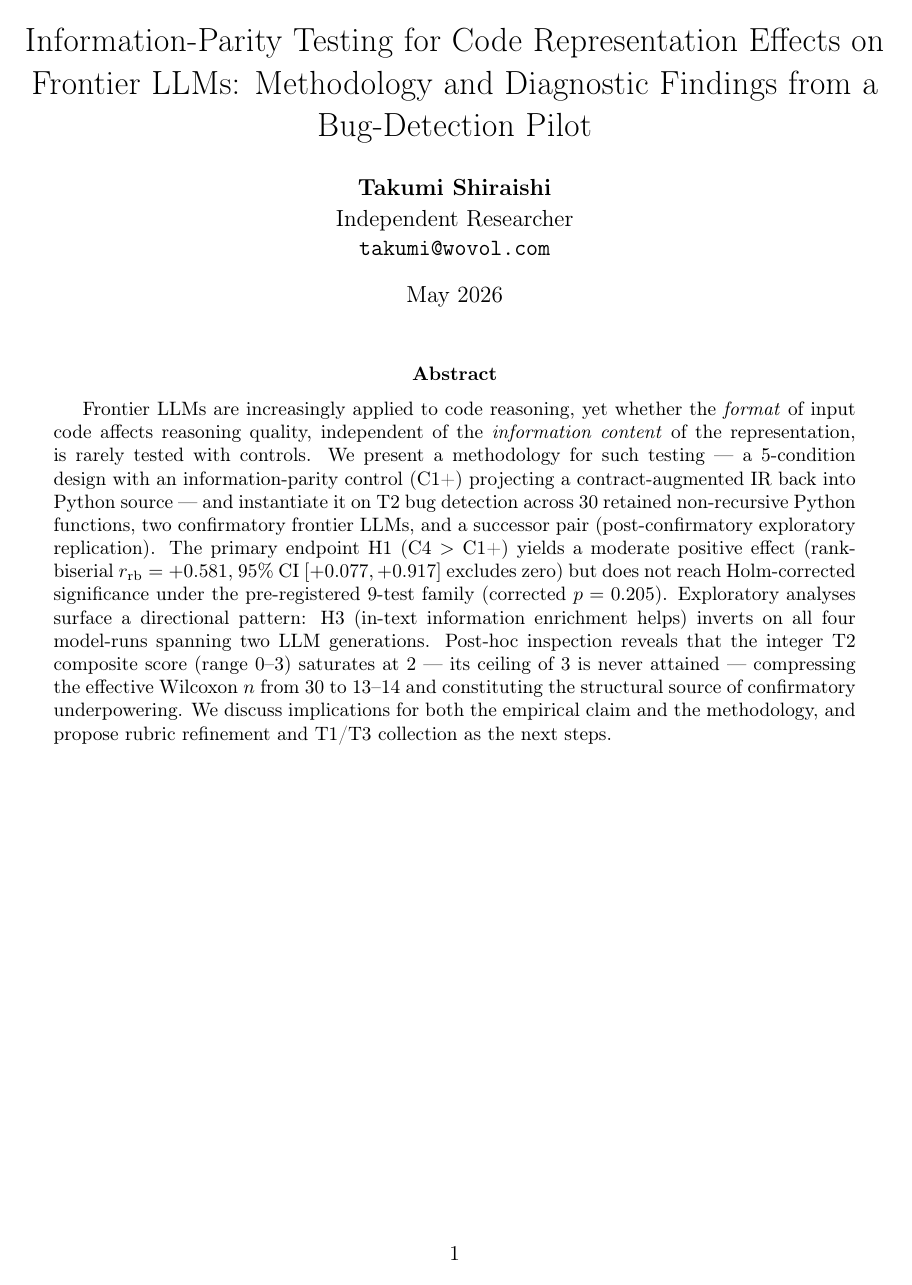
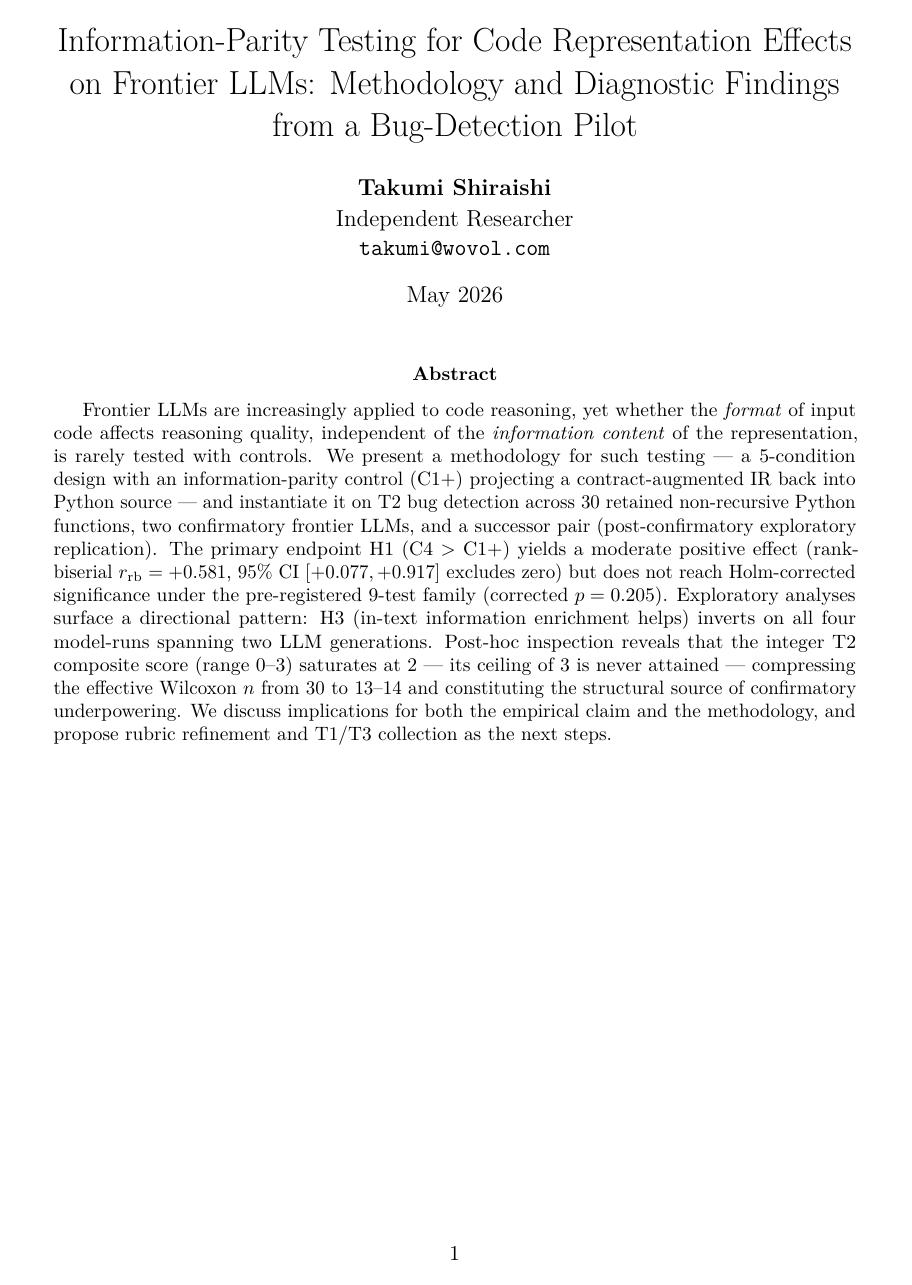
Before and after one commit to WhiteStoneTak/Lumen, a LaTeX paper (paper/main.tex): page 1 of 22 before the commit and page 1 of 21 after it. Compiled offline with pdfLaTeX.

Commit message:
paper: tighten typography toward conference-paper style
Adds and configures the typography stack that modern academic
papers rely on, and rebalances the title line breaks. No prose,
no figure data, no statistical content is touched.

- lmodern: Latin Modern fonts (better at the smaller sizes the
  conference-style layout uses).
- microtype: character protrusion and font expansion, which
  visibly improves justification on every page and lets the
  body text breathe.
- caption: bold "Figure 1." / "Table 1." style labels with
  a period separator and a smaller caption font (skip=4pt),
  matching the typical NeurIPS/ICML/arXiv look.
- titlesec: explicit format and spacing for \section,
  \subsection, \subsubsection -- bold large for sections,
  bold normalsize for subsections, bold italic normalsize
  for subsubsections, with tighter vertical spacing above
  and below each heading so the document reads as one
  continuous paper rather than an outline.

Title line breaks are forced at meaningful word boundaries
("...Effects" / "...Findings" / "from a Bug-Detection Pilot")
instead of the previous natural wrap that left an orphaned
"a" at the end of line 2.

Page count drops from 22 to 21 as a side effect of the tighter
section spacing. No content was removed.

The pre-existing em-dash-not-in-font warning in the abstract
remains; that is the S6b "abstract dash" item and is intentionally
not touched here.

Co-Authored-By: Claude Opus 4.7 <noreply@anthropic.com>

```diff
--- a/paper/main.tex
+++ b/paper/main.tex
@@ -15,7 +15,9 @@
 
 \usepackage[utf8]{inputenc}
 \usepackage[T1]{fontenc}
+\usepackage{lmodern}
 \usepackage[margin=1in]{geometry}
+\usepackage{microtype}
 \usepackage{graphicx}
 \usepackage{tikz}
 \usetikzlibrary{arrows.meta, positioning, calc}
@@ -28,6 +30,14 @@
 \usepackage[round]{natbib}
 \usepackage[hidelinks]{hyperref}
 \usepackage[capitalize, noabbrev]{cleveref}
+\usepackage[font=small, labelfont=bf, labelsep=period, skip=4pt]{caption}
+\usepackage{titlesec}
+\titleformat*{\section}{\large\bfseries}
+\titleformat*{\subsection}{\normalsize\bfseries}
+\titleformat*{\subsubsection}{\normalsize\bfseries\itshape}
+\titlespacing*{\section}{0pt}{12pt plus 2pt minus 2pt}{4pt}
+\titlespacing*{\subsection}{0pt}{8pt plus 1pt minus 1pt}{2pt}
+\titlespacing*{\subsubsection}{0pt}{6pt plus 1pt minus 1pt}{2pt}
 
 \graphicspath{{figures/}}
 
@@ -45,9 +55,9 @@
 }
 \makeatother
 
-\title{Information-Parity Testing for Code Representation Effects on
-  Frontier LLMs: Methodology and Diagnostic Findings from a
-  Bug-Detection Pilot}
+\title{Information-Parity Testing for Code Representation Effects \\
+       on Frontier LLMs: Methodology and Diagnostic Findings \\
+       from a Bug-Detection Pilot}
 
 \author{%
   \textbf{\large Takumi Shiraishi} \\[2pt]
```
